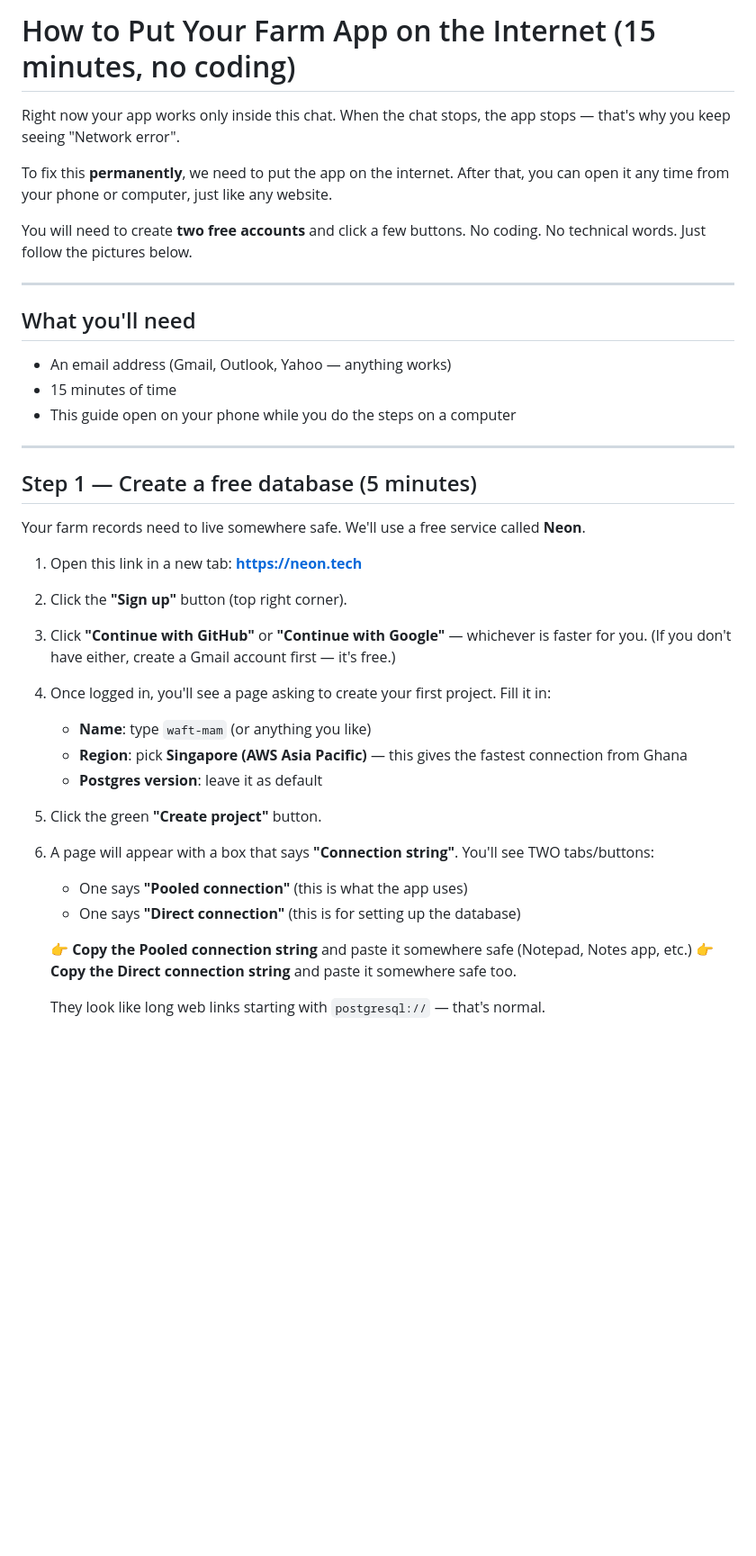
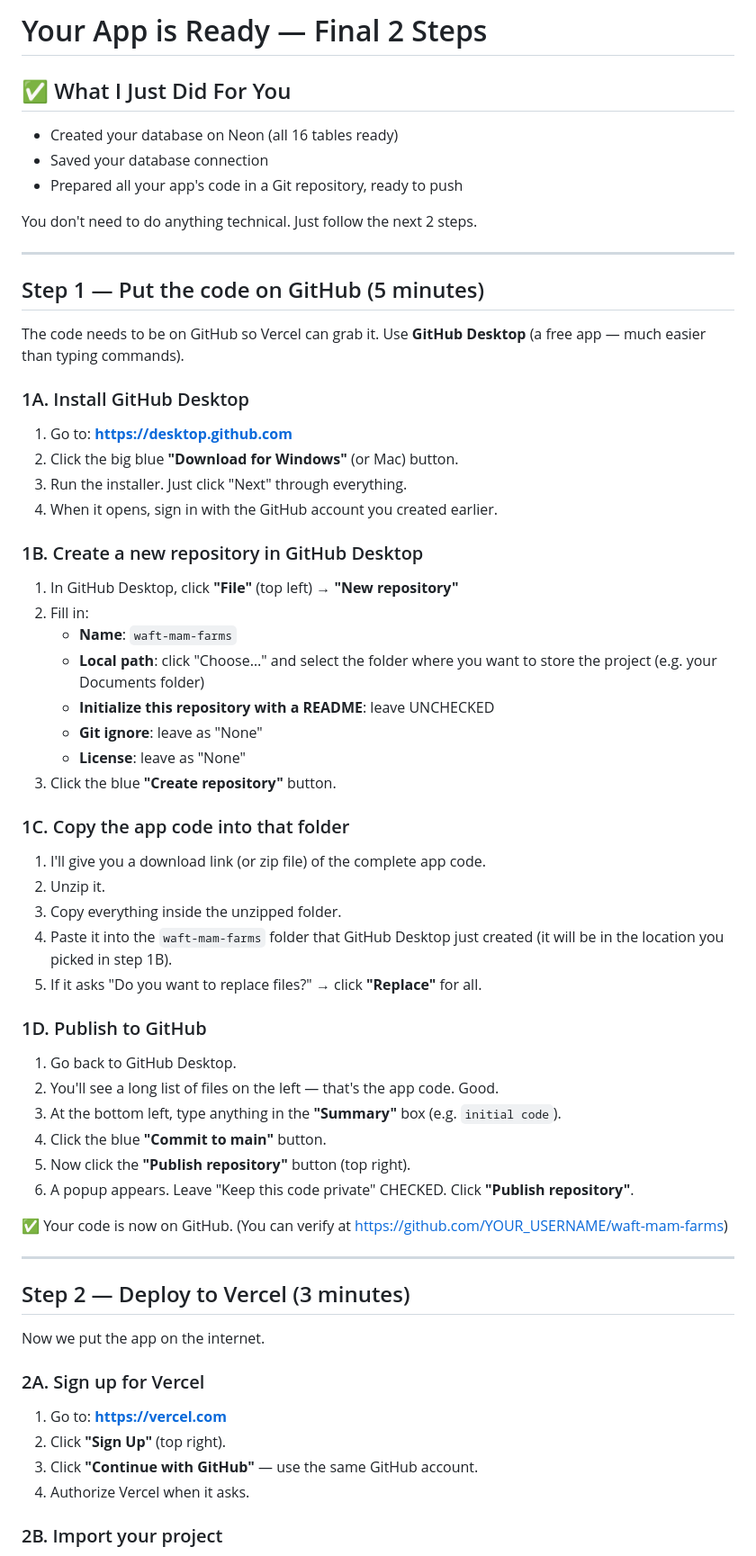
Before and after one commit to abtainfortech-cmd/waft-mam-farms, a Markdown page: DEPLOY.md, the part around one of its changes. Shown at 90% size. Drawn GitHub-style; blank space fills up the shorter version.

```diff
--- a/DEPLOY.md
+++ b/DEPLOY.md
@@ -1,39 +1,68 @@
-# How to Put Your Farm App on the Internet (15 minutes, no coding)
+# Your App is Ready — Final 2 Steps
 
-Right now your app works only inside this chat. When the chat stops, the app stops — that's why you keep seeing "Network error".
+## ✅ What I Just Did For You
 
-To fix this **permanently**, we need to put the app on the internet. After that, you can open it any time from your phone or computer, just like any website.
+- Created your database on Neon (all 16 tables ready)
+- Saved your database connection
+- Prepared all your app's code in a Git repository, ready to push
 
-You will need to create **two free accounts** and click a few buttons. No coding. No technical words. Just follow the pictures below.
+You don't need to do anything technical. Just follow the next 2 steps.
 
 ---
 
-## What you'll need
+## Step 1 — Put the code on GitHub (5 minutes)
 
-- An email address (Gmail, Outlook, Yahoo — anything works)
-- 15 minutes of time
-- This guide open on your phone while you do the steps on a computer
+The code needs to be on GitHub so Vercel can grab it. Use **GitHub Desktop** (a free app — much easier than typing commands).
+
+### 1A. Install GitHub Desktop
+
+1. Go to: **https://desktop.github.com**
+2. Click the big blue **"Download for Windows"** (or Mac) button.
+3. Run the installer. Just click "Next" through everything.
+4. When it opens, sign in with the GitHub account you created earlier.
+
+### 1B. Create a new repository in GitHub Desktop
+
+1. In GitHub Desktop, click **"File"** (top left) → **"New repository"**
+2. Fill in:
+   - **Name**: `waft-mam-farms`
+   - **Local path**: click "Choose…" and select the folder where you want to store the project (e.g. your Documents folder)
+   - **Initialize this repository with a README**: leave UNCHECKED
+   - **Git ignore**: leave as "None"
+   - **License**: leave as "None"
+3. Click the blue **"Create repository"** button.
+
+### 1C. Copy the app code into that folder
+
+1. I'll give you a download link (or zip file) of the complete app code.
+2. Unzip it.
+3. Copy everything inside the unzipped folder.
+4. Paste it into the `waft-mam-farms` folder that GitHub Desktop just created (it will be in the location you picked in step 1B).
+5. If it asks "Do you want to replace files?" → click **"Replace"** for all.
+
+### 1D. Publish to GitHub
+
+1. Go back to GitHub Desktop.
+2. You'll see a long list of files on the left — that's the app code. Good.
+3. At the bottom left, type anything in the **"Summary"** box (e.g. `initial code`).
+4. Click the blue **"Commit to main"** button.
+5. Now click the **"Publish repository"** button (top right).
+6. A popup appears. Leave "Keep this code private" CHECKED. Click **"Publish repository"**.
+
+✅ Your code is now on GitHub. (You can verify at https://github.com/YOUR_USERNAME/waft-mam-farms)
 
 ---
 
-## Step 1 — Create a free database (5 minutes)
+## Step 2 — Deploy to Vercel (3 minutes)
 
-Your farm records need to live somewhere safe. We'll use a free service called **Neon**.
+Now we put the app on the internet.
 
-1. Open this link in a new tab: **https://neon.tech**
-2. Click the **"Sign up"** button (top right corner).
-3. Click **"Continue with GitHub"** or **"Continue with Google"** — whichever is faster for you. (If you don't have either, create a Gmail account first — it's free.)
-4. Once logged in, you'll see a page asking to create your first project. Fill it in:
-   - **Name**: type `waft-mam` (or anything you like)
-   - **Region**: pick **Singapore (AWS Asia Pacific)** — this gives the fastest connection from Ghana
-   - **Postgres version**: leave it as default
-5. Click the green **"Create project"** button.
-6. A page will appear with a box that says **"Connection string"**. You'll see TWO tabs/buttons:
-   - One says **"Pooled connection"** (this is what the app uses)
-   - One says **"Direct connection"** (this is for setting up the database)
+### 2A. Sign up for Vercel
 
-   👉 **Copy the Pooled connection string** and paste it somewhere safe (Notepad, Notes app, etc.)
-   👉 **Copy the Direct connection string** and paste it somewhere safe too.
+1. Go to: **https://vercel.com**
+2. Click **"Sign Up"** (top right).
+3. Click **"Continue with GitHub"** — use the same GitHub account.
+4. Authorize Vercel when it asks.
 
-   They look like long web links starting with `postgresql://` — that's normal.
+### 2B. Import your project
 
```
Also changed, not shown: other parts of DEPLOY.md (+69 -73 lines).
